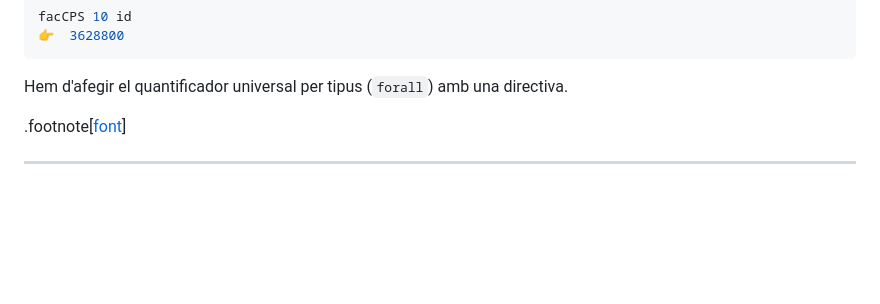
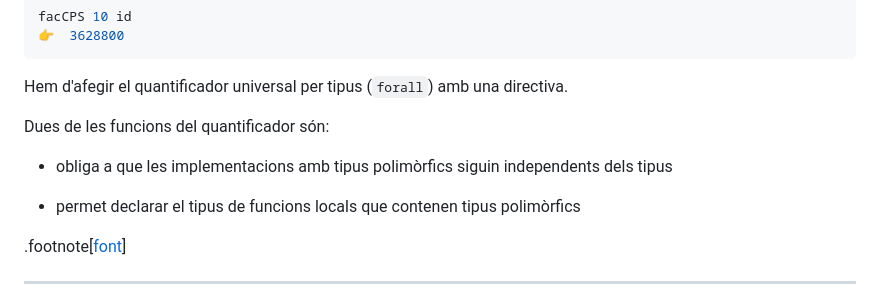
Before and after one commit to gebakx/lp, a Markdown page: avancats.md, the part around the change. Rendered like a GitHub page; blank space fills up the shorter version.

Commit message:
continuacions en Haskell

````diff
--- a/avancats.md
+++ b/avancats.md
@@ -413,6 +413,12 @@ facCPS 10 id
 ```
 
 Hem d'afegir el quantificador universal per tipus (`forall`) amb una directiva.
+
+Dues de les funcions del quantificador són:
+
+- obliga a que les implementacions amb tipus polimòrfics siguin independents dels tipus
+
+- permet declarar el tipus de funcions locals que contenen tipus polimòrfics
 
 .footnote[[font](https://web.cs.dal.ca/~nzeh/Teaching/3137/haskell/monads/continuations/haskell/cps/)]
 
````
